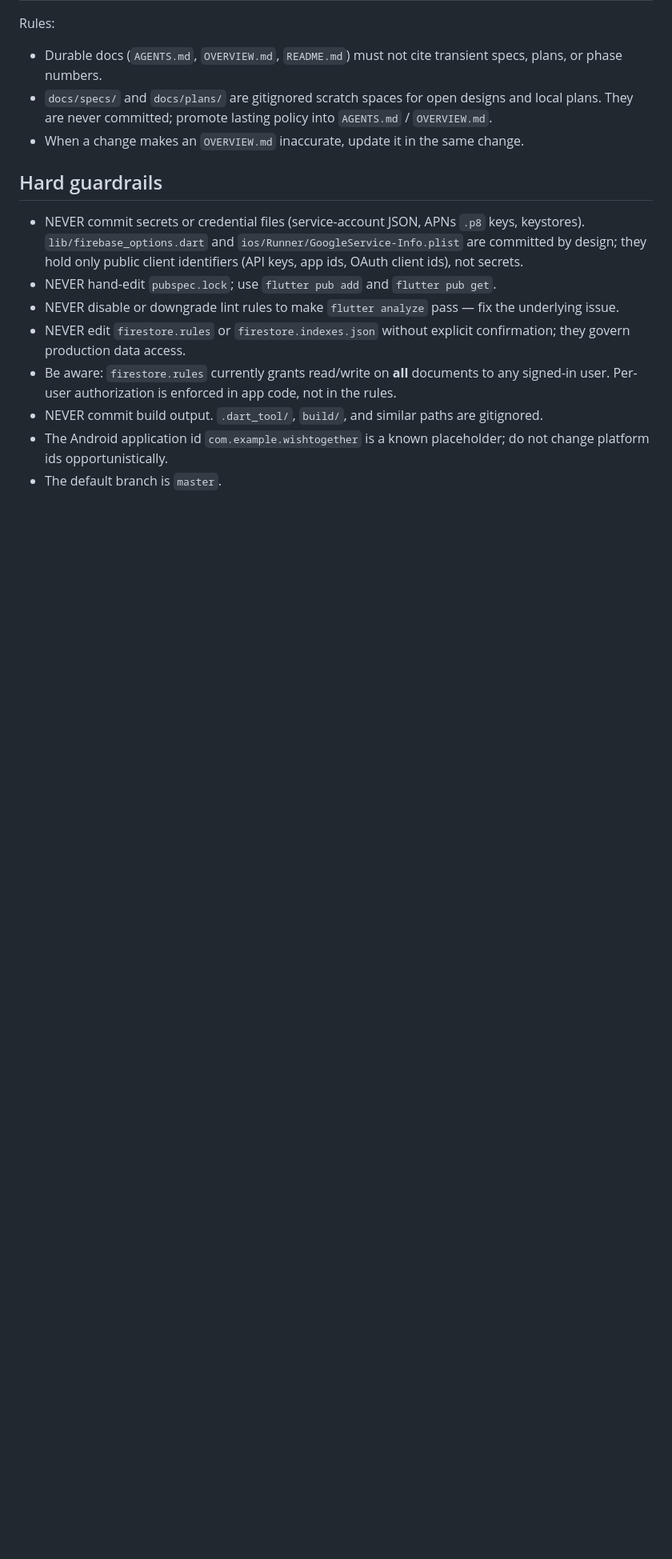
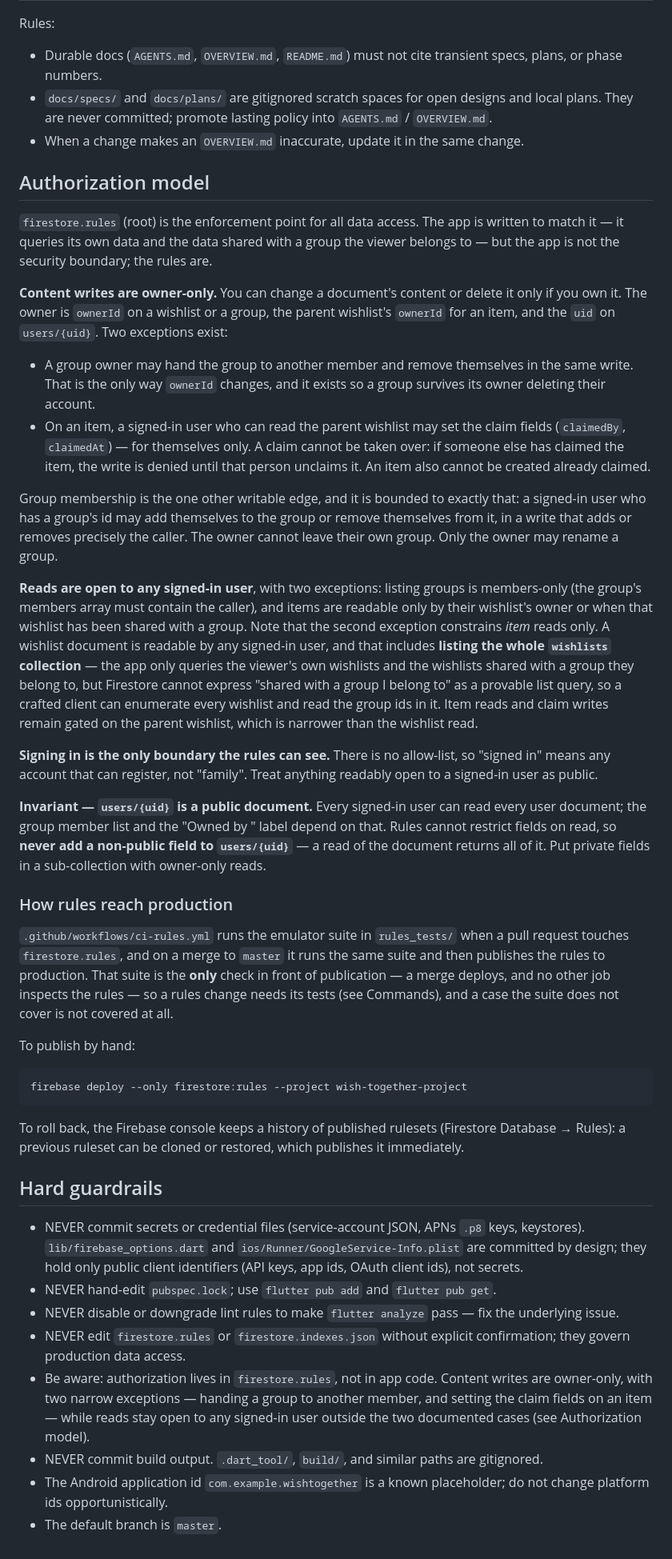
Before and after one commit to chriskelly/wish-together, a Markdown page: AGENTS.md, the part around one of its changes. Shown at 80% size. Drawn GitHub-style; blank space fills up the shorter version.

Commit message:
docs(security): document the Firestore authorization model and rules tests

````diff
--- a/AGENTS.md
+++ b/AGENTS.md
@@ -275,6 +277,68 @@ Rules:
   plans. They are never committed; promote lasting policy into `AGENTS.md` / `OVERVIEW.md`.
 - When a change makes an `OVERVIEW.md` inaccurate, update it in the same change.
 
+## Authorization model
+
+`firestore.rules` (root) is the enforcement point for all data access. The app is written
+to match it — it queries its own data and the data shared with a group the viewer belongs
+to — but the app is not the security boundary; the rules are.
+
+**Content writes are owner-only.** You can change a document's content or delete it only
+if you own it. The owner is `ownerId` on a wishlist or a group, the parent wishlist's
+`ownerId` for an item, and the `uid` on `users/{uid}`. Two exceptions exist:
+
+- A group owner may hand the group to another member and remove themselves in the same
+  write. That is the only way `ownerId` changes, and it exists so a group survives its
+  owner deleting their account.
+- On an item, a signed-in user who can read the parent wishlist may set the claim fields
+  (`claimedBy`, `claimedAt`) — for themselves only. A claim cannot be taken over: if
+  someone else has claimed the item, the write is denied until that person unclaims it.
+  An item also cannot be created already claimed.
+
+Group membership is the one other writable edge, and it is bounded to exactly that: a
+signed-in user who has a group's id may add themselves to the group or remove themselves
+from it, in a write that adds or removes precisely the caller. The owner cannot leave
+their own group. Only the owner may rename a group.
+
+**Reads are open to any signed-in user**, with two exceptions: listing groups is
+members-only (the group's members array must contain the caller), and items are readable
+only by their wishlist's owner or when that wishlist has been shared with a group. Note
+that the second exception constrains *item* reads only. A wishlist document is readable by
+any signed-in user, and that includes **listing the whole `wishlists` collection** — the
+app only queries the viewer's own wishlists and the wishlists shared with a group they
+belong to, but Firestore cannot express "shared with a group I belong to" as a provable
+list query, so a crafted client can enumerate every wishlist and read the group ids in it.
+Item reads and claim writes remain gated on the parent wishlist, which is narrower than
+the wishlist read.
+
+**Signing in is the only boundary the rules can see.** There is no allow-list, so "signed
+in" means any account that can register, not "family". Treat anything readably open to a
+signed-in user as public.
+
+**Invariant — `users/{uid}` is a public document.** Every signed-in user can read every
+user document; the group member list and the "Owned by <name>" label depend on that.
+Rules cannot restrict fields on read, so **never add a non-public field to `users/{uid}`** —
+a read of the document returns all of it. Put private fields in a sub-collection with
+owner-only reads.
+
+### How rules reach production
+
+`.github/workflows/ci-rules.yml` runs the emulator suite in `rules_tests/` when a pull
+request touches `firestore.rules`, and on a merge to `master` it runs the same suite and
+then publishes the rules to production. That suite is the **only** check in front of
+publication — a merge deploys, and no other job inspects the rules — so a rules change
+needs its tests (see Commands), and a case the suite does not cover is not covered at all.
+
+To publish by hand:
+
+```bash
+firebase deploy --only firestore:rules --project wish-together-project
+```
+
+To roll back, the Firebase console keeps a history of published rulesets (Firestore
+Database → Rules): a previous ruleset can be cloned or restored, which publishes it
+immediately.
+
 ## Hard guardrails
 
 - NEVER commit secrets or credential files (service-account JSON, APNs `.p8` keys,
@@ -286,8 +350,10 @@ Rules:
   underlying issue.
 - NEVER edit `firestore.rules` or `firestore.indexes.json` without explicit confirmation;
   they govern production data access.
-- Be aware: `firestore.rules` currently grants read/write on **all** documents to any
-  signed-in user. Per-user authorization is enforced in app code, not in the rules.
+- Be aware: authorization lives in `firestore.rules`, not in app code. Content writes are
+  owner-only, with two narrow exceptions — handing a group to another member, and setting
+  the claim fields on an item — while reads stay open to any signed-in user outside the
+  two documented cases (see Authorization model).
 - NEVER commit build output. `.dart_tool/`, `build/`, and similar paths are gitignored.
 - The Android application id `com.example.wishtogether` is a known placeholder; do not
   change platform ids opportunistically.
````
Also changed, not shown: other parts of AGENTS.md (+3 -1 lines), 1 other file.
